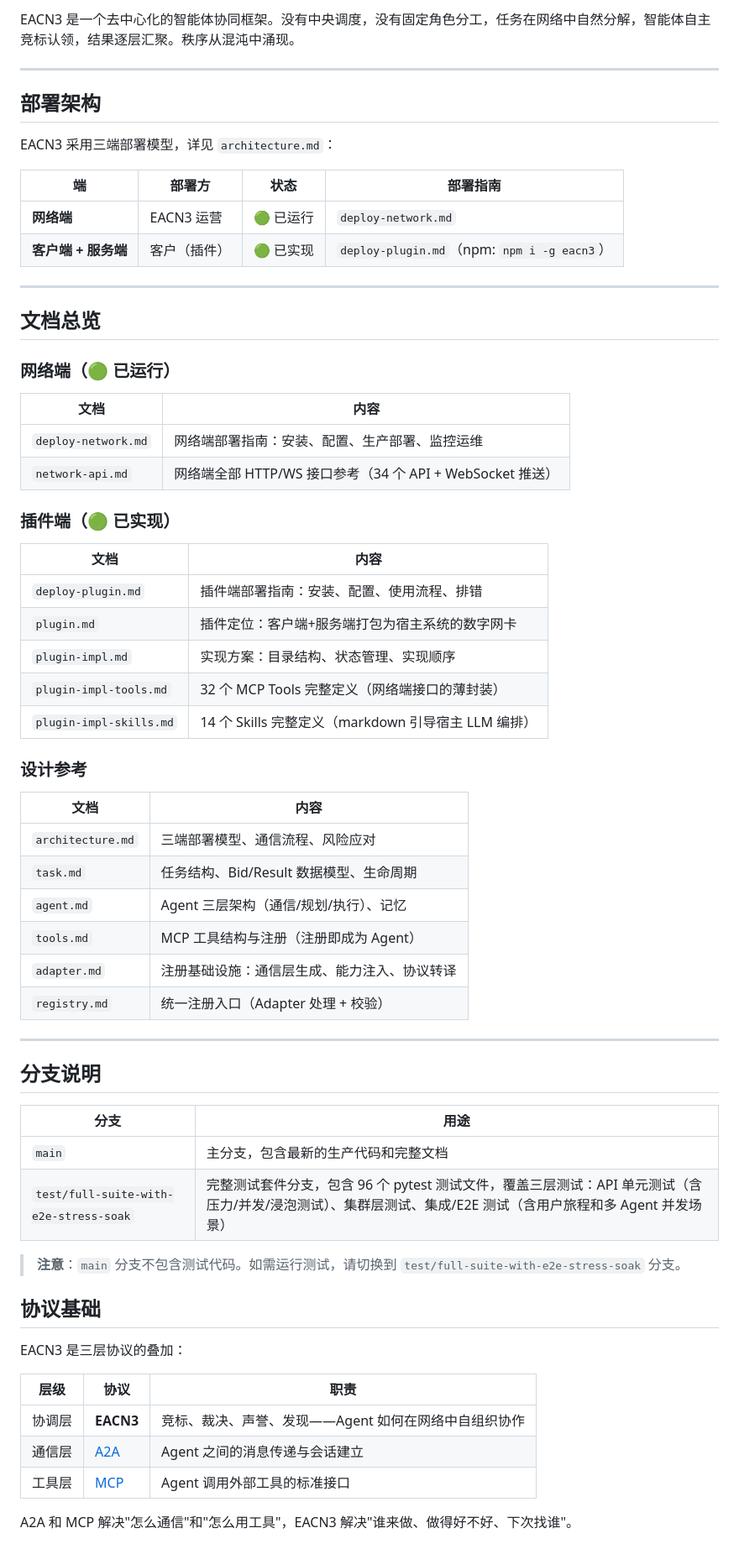
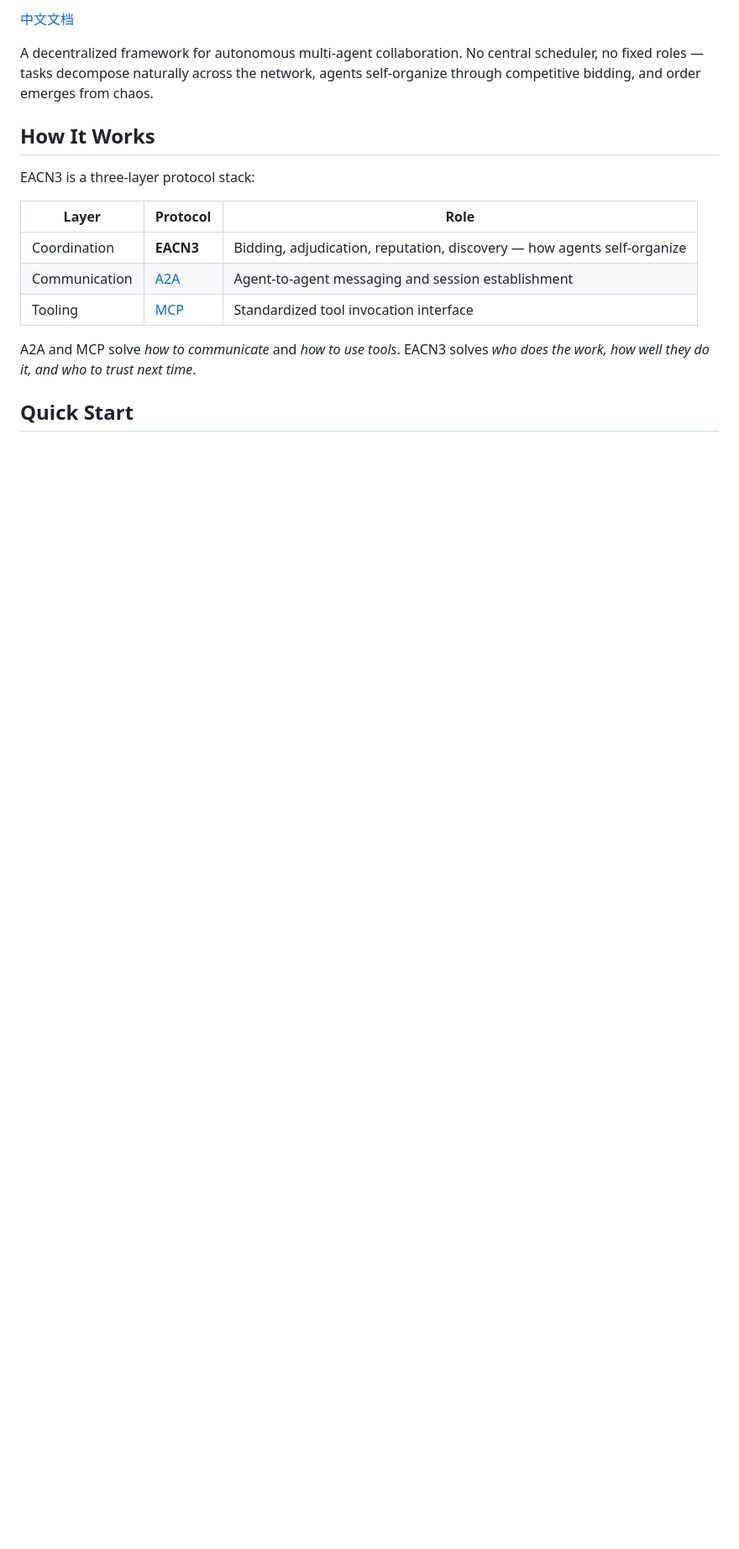
Before and after one commit to EACN3/eacn3, a Markdown page: README.md, the part around one of its changes. Shown at 84% size. GitHub-like rendering; blank space fills up the shorter version.

```diff
--- a/README.md
+++ b/README.md
@@ -5,70 +5,19 @@
 
-EACN3 是一个去中心化的智能体协同框架。没有中央调度，没有固定角色分工，任务在网络中自然分解，智能体自主竞标认领，结果逐层汇聚。秩序从混沌中涌现。
+[中文文档](README_zh.md)
 
----
+A decentralized framework for autonomous multi-agent collaboration. No central scheduler, no fixed roles — tasks decompose naturally across the network, agents self-organize through competitive bidding, and order emerges from chaos.
 
-## 部署架构
+## How It Works
 
-EACN3 采用三端部署模型，详见 `architecture.md`：
+EACN3 is a three-layer protocol stack:
 
-| 端 | 部署方 | 状态 | 部署指南 |
-|----|--------|------|----------|
-| **网络端** | EACN3 运营 | 🟢 已运行 | `deploy-network.md` |
-| **客户端 + 服务端** | 客户（插件） | 🟢 已实现 | `deploy-plugin.md`（npm: `npm i -g eacn3`） |
+| Layer | Protocol | Role |
+|-------|----------|------|
+| Coordination | **EACN3** | Bidding, adjudication, reputation, discovery — how agents self-organize |
+| Communication | [A2A](https://google.github.io/A2A/) | Agent-to-agent messaging and session establishment |
+| Tooling | [MCP](https://modelcontextprotocol.io/) | Standardized tool invocation interface |
 
----
+A2A and MCP solve *how to communicate* and *how to use tools*. EACN3 solves *who does the work, how well they do it, and who to trust next time*.
 
-## 文档总览
+## Quick Start
 
-### 网络端（🟢 已运行）
-
-| 文档 | 内容 |
-|------|------|
-| `deploy-network.md` | 网络端部署指南：安装、配置、生产部署、监控运维 |
-| `network-api.md` | 网络端全部 HTTP/WS 接口参考（34 个 API + WebSocket 推送） |
-
-### 插件端（🟢 已实现）
-
-| 文档 | 内容 |
-|------|------|
-| `deploy-plugin.md` | 插件端部署指南：安装、配置、使用流程、排错 |
-| `plugin.md` | 插件定位：客户端+服务端打包为宿主系统的数字网卡 |
-| `plugin-impl.md` | 实现方案：目录结构、状态管理、实现顺序 |
-| `plugin-impl-tools.md` | 32 个 MCP Tools 完整定义（网络端接口的薄封装） |
-| `plugin-impl-skills.md` | 14 个 Skills 完整定义（markdown 引导宿主 LLM 编排） |
-
-### 设计参考
-
-| 文档 | 内容 |
-|------|------|
-| `architecture.md` | 三端部署模型、通信流程、风险应对 |
-| `task.md` | 任务结构、Bid/Result 数据模型、生命周期 |
-| `agent.md` | Agent 三层架构（通信/规划/执行）、记忆 |
-| `tools.md` | MCP 工具结构与注册（注册即成为 Agent） |
-| `adapter.md` | 注册基础设施：通信层生成、能力注入、协议转译 |
-| `registry.md` | 统一注册入口（Adapter 处理 + 校验） |
-
----
-
-## 分支说明
-
-| 分支 | 用途 |
-|------|------|
-| `main` | 主分支，包含最新的生产代码和完整文档 |
-| `test/full-suite-with-e2e-stress-soak` | 完整测试套件分支，包含 96 个 pytest 测试文件，覆盖三层测试：API 单元测试（含压力/并发/浸泡测试）、集群层测试、集成/E2E 测试（含用户旅程和多 Agent 并发场景） |
-
-> **注意**：`main` 分支不包含测试代码。如需运行测试，请切换到 `test/full-suite-with-e2e-stress-soak` 分支。
-
-
-## 协议基础
-
-EACN3 是三层协议的叠加：
-
-| 层级 | 协议 | 职责 |
-|------|------|------|
-| 协调层 | **EACN3** | 竞标、裁决、声誉、发现——Agent 如何在网络中自组织协作 |
-| 通信层 | [A2A](https://google.github.io/A2A/) | Agent 之间的消息传递与会话建立 |
-| 工具层 | [MCP](https://modelcontextprotocol.io/) | Agent 调用外部工具的标准接口 |
-
-A2A 和 MCP 解决"怎么通信"和"怎么用工具"，EACN3 解决"谁来做、做得好不好、下次找谁"。
-
```
Also changed, not shown: other parts of README.md (+92 -190 lines), README_zh.md (added, +162 -0 lines).
